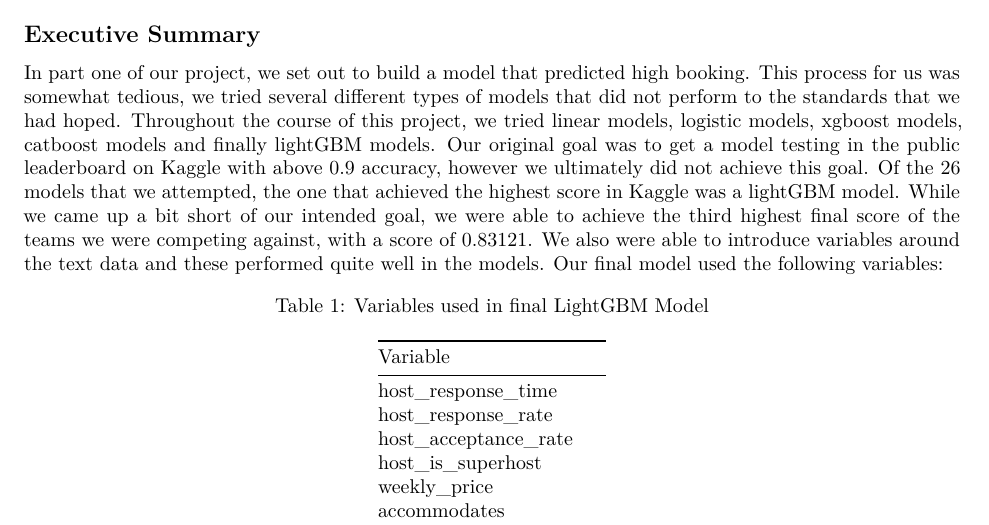
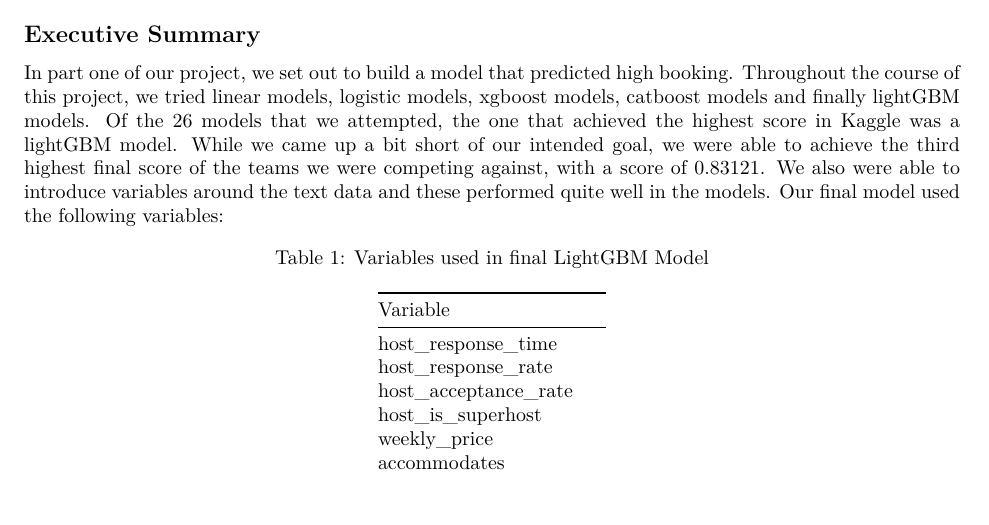
Before and after one commit to dylanmburbank/Airbnb, an R Markdown document (final_document.Rmd): part of page 1 of 10, cut so that both start at the same text. Rendered offline with R 4.5, knitr and Pandoc, then LaTeX, with nearby package versions; some code elsewhere in the file could not run offline.

Commit message:
Update final_document.Rmd

````diff
--- a/final_document.Rmd
+++ b/final_document.Rmd
@@ -34,7 +34,7 @@ data <- read_csv("Hawaii/hawaii_clean_data.csv")
 
 ## Executive Summary
 
-In part one of our project, we set out to build a model that predicted high booking. This process for us was somewhat tedious, we tried several different types of models that did not perform to the standards that we had hoped. Throughout the course of this project, we tried linear models, logistic models, xgboost models, catboost models and finally lightGBM models. Our original goal was to get a model testing in the public leaderboard on Kaggle with above 0.9 accuracy, however we ultimately did not achieve this goal. Of the 26 models that we attempted, the one that achieved the highest score in Kaggle was a lightGBM model. While we came up a bit short of our intended goal, we were able to achieve the third highest final score of the teams we were competing against, with a score of 0.83121. We also were able to introduce variables around the text data and these performed quite well in the models. Our final model used the following variables:
+In part one of our project, we set out to build a model that predicted high booking. Throughout the course of this project, we tried linear models, logistic models, xgboost models, catboost models and finally lightGBM models.  Of the 26 models that we attempted, the one that achieved the highest score in Kaggle was a lightGBM model. While we came up a bit short of our intended goal, we were able to achieve the third highest final score of the teams we were competing against, with a score of 0.83121. We also were able to introduce variables around the text data and these performed quite well in the models. Our final model used the following variables:
 
 ```{r, echo=FALSE}
 variable_names <- c("host_response_time", "host_response_rate", "host_acceptance_rate", "host_is_superhost",
````
